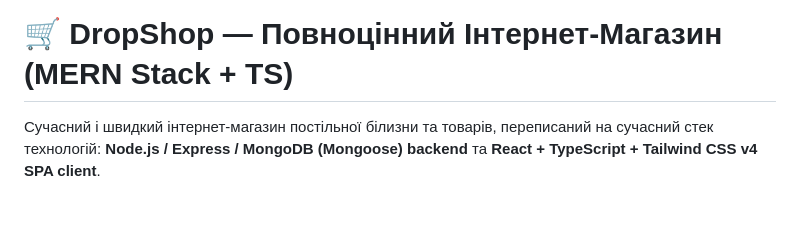
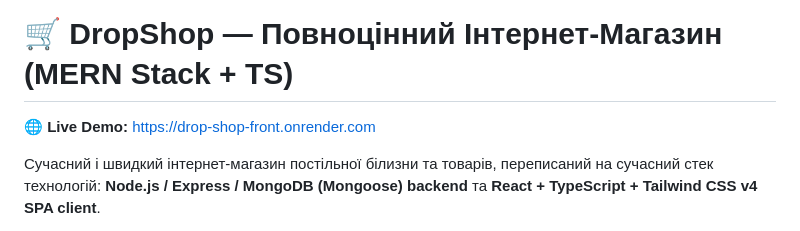
Before and after one commit to MrJim1231/Drop-shop, a Markdown page: README.md, the part around the change. Rendered like a GitHub page; blank space fills up the shorter version.

Commit message:
docs: add live demo link to README

```diff
--- a/README.md
+++ b/README.md
@@ -1,4 +1,6 @@
 # 🛒 DropShop — Повноцінний Інтернет-Магазин (MERN Stack + TS)
+
+🌐 **Live Demo:** [https://drop-shop-front.onrender.com](https://drop-shop-front.onrender.com)
 
 Сучасний і швидкий інтернет-магазин постільної білизни та товарів, переписаний на сучасний стек технологій: **Node.js / Express / MongoDB (Mongoose) backend** та **React + TypeScript + Tailwind CSS v4 SPA client**.
 
```
